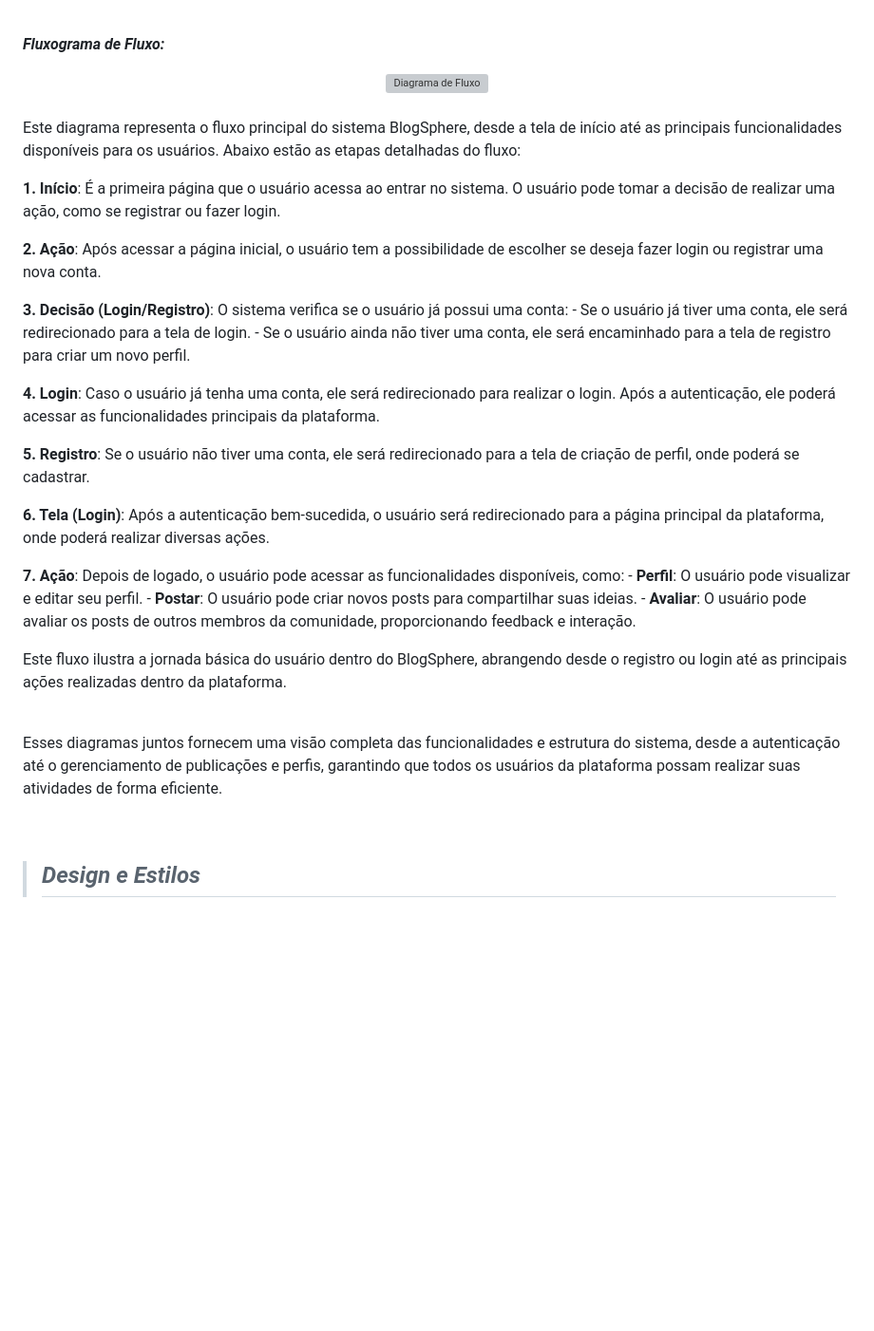
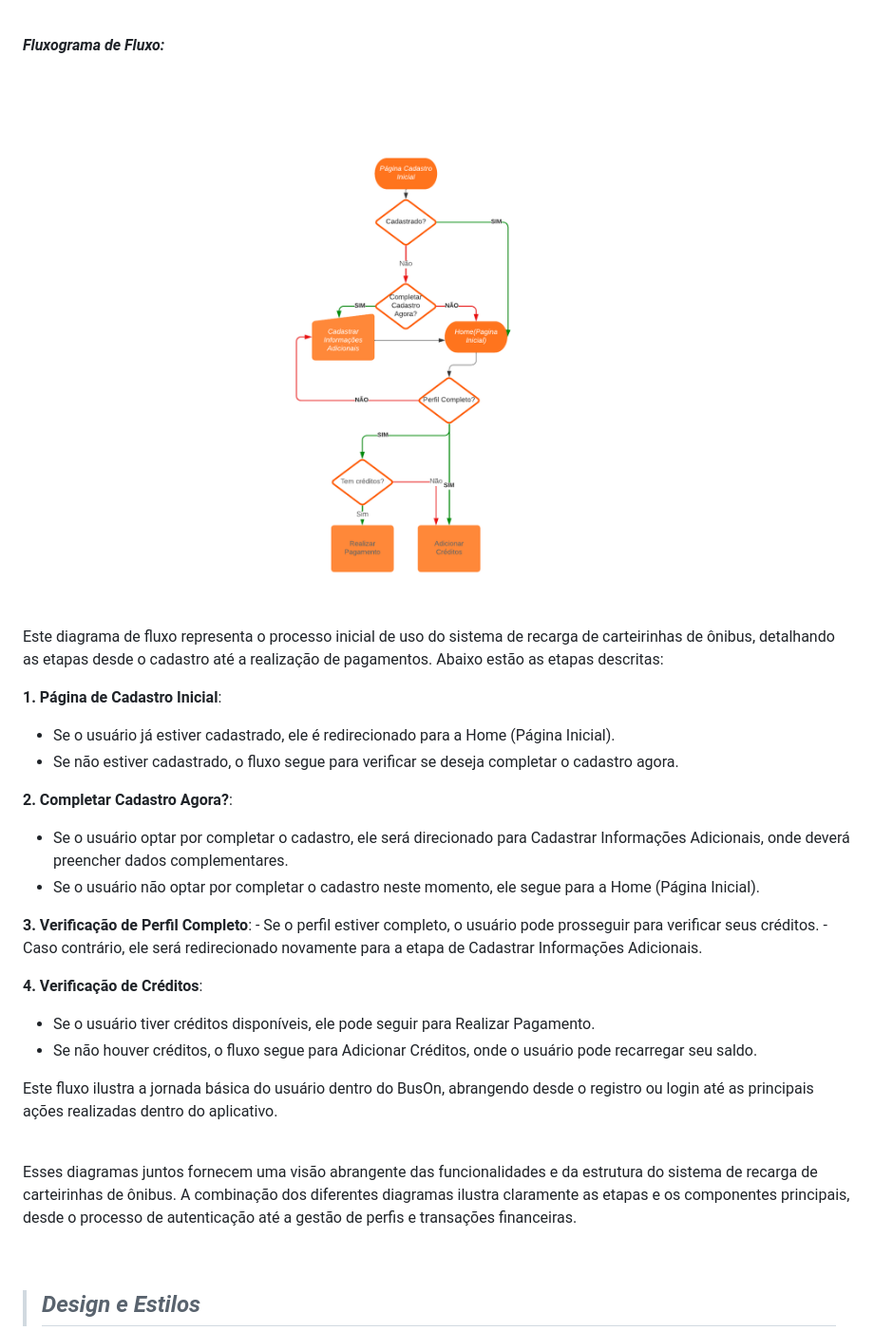
Before and after one commit to Edu1Sinico/Projeto-BusOn-Mobile, a Markdown page: README.md, the part around the change. Shown at 95% size. Rendered like a GitHub page; blank space fills up the shorter version; grey boxes are pictures that could not be loaded.

```diff
--- a/README.md
+++ b/README.md
@@ -72,36 +72,33 @@ _**Principais métodos:**_<br>
 
 **_Fluxograma de Fluxo:_**
 <div align="center">
-    <img src="documentos/diagrama_de_fluxo_blogsphere.png" alt="Diagrama de Fluxo" width="800vh">
+    <img src="documentos/DiagramaDeFluxo.png" alt="Diagrama de Fluxo" width="800vh">
 </div>
 <br>
 
-Este diagrama representa o fluxo principal do sistema BlogSphere, desde a tela de início até as principais funcionalidades disponíveis para os usuários. Abaixo estão as etapas detalhadas do fluxo:
+Este diagrama de fluxo representa o processo inicial de uso do sistema de recarga de carteirinhas de ônibus, detalhando as etapas desde o cadastro até a realização de pagamentos. Abaixo estão as etapas descritas:
 
-**1. Início**: É a primeira página que o usuário acessa ao entrar no sistema. O usuário pode tomar a decisão de realizar uma ação, como se registrar ou fazer login.
+**1. Página de Cadastro Inicial**:
+- Se o usuário já estiver cadastrado, ele é redirecionado para a Home (Página Inicial).
+- Se não estiver cadastrado, o fluxo segue para verificar se deseja completar o cadastro agora.
 
-**2. Ação**: Após acessar a página inicial, o usuário tem a possibilidade de escolher se deseja fazer login ou registrar uma nova conta.
+**2. Completar Cadastro Agora?**:
+- Se o usuário optar por completar o cadastro, ele será direcionado para Cadastrar Informações Adicionais, onde deverá preencher dados complementares.
+- Se o usuário não optar por completar o cadastro neste momento, ele segue para a Home (Página Inicial).
 
-**3. Decisão (Login/Registro)**: O sistema verifica se o usuário já possui uma conta:
-    - Se o usuário já tiver uma conta, ele será redirecionado para a tela de login.
-    - Se o usuário ainda não tiver uma conta, ele será encaminhado para a tela de registro para criar um novo perfil.
+**3. Verificação de Perfil Completo**:
+    - Se o perfil estiver completo, o usuário pode prosseguir para verificar seus créditos.
+    - Caso contrário, ele será redirecionado novamente para a etapa de Cadastrar Informações Adicionais.
 
-**4. Login**: Caso o usuário já tenha uma conta, ele será redirecionado para realizar o login. Após a autenticação, ele poderá acessar as funcionalidades principais da plataforma.
+**4. Verificação de Créditos**:
+- Se o usuário tiver créditos disponíveis, ele pode seguir para Realizar Pagamento.
+- Se não houver créditos, o fluxo segue para Adicionar Créditos, onde o usuário pode recarregar seu saldo.
 
-**5. Registro**: Se o usuário não tiver uma conta, ele será redirecionado para a tela de criação de perfil, onde poderá se cadastrar.
-
-**6. Tela (Login)**: Após a autenticação bem-sucedida, o usuário será redirecionado para a página principal da plataforma, onde poderá realizar diversas ações.
-
-**7. Ação**: Depois de logado, o usuário pode acessar as funcionalidades disponíveis, como:
-    - **Perfil**: O usuário pode visualizar e editar seu perfil.
-    - **Postar**: O usuário pode criar novos posts para compartilhar suas ideias.
-    - **Avaliar**: O usuário pode avaliar os posts de outros membros da comunidade, proporcionando feedback e interação.
-
-Este fluxo ilustra a jornada básica do usuário dentro do BlogSphere, abrangendo desde o registro ou login até as principais ações realizadas dentro da plataforma.
+Este fluxo ilustra a jornada básica do usuário dentro do BusOn, abrangendo desde o registro ou login até as principais ações realizadas dentro do aplicativo.
 
 <br>
 
-Esses diagramas juntos fornecem uma visão completa das funcionalidades e estrutura do sistema, desde a autenticação até o gerenciamento de publicações e perfis, garantindo que todos os usuários da plataforma possam realizar suas atividades de forma eficiente.
+Esses diagramas juntos fornecem uma visão abrangente das funcionalidades e da estrutura do sistema de recarga de carteirinhas de ônibus. A combinação dos diferentes diagramas ilustra claramente as etapas e os componentes principais, desde o processo de autenticação até a gestão de perfis e transações financeiras.
 
 <br>
 
```
